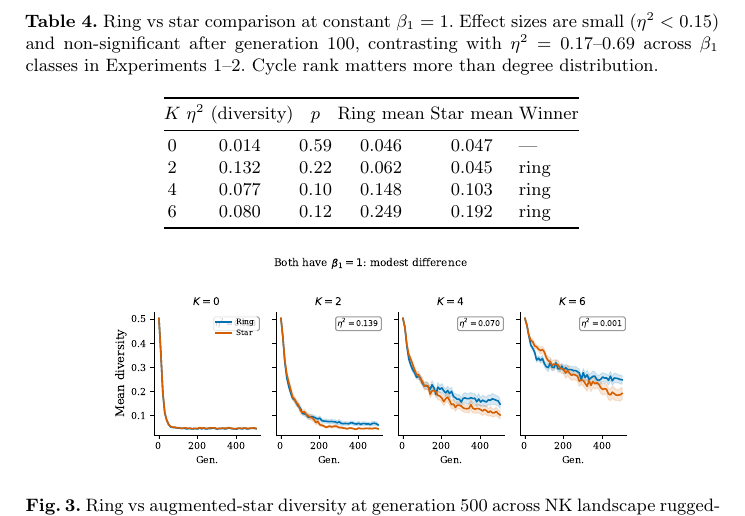
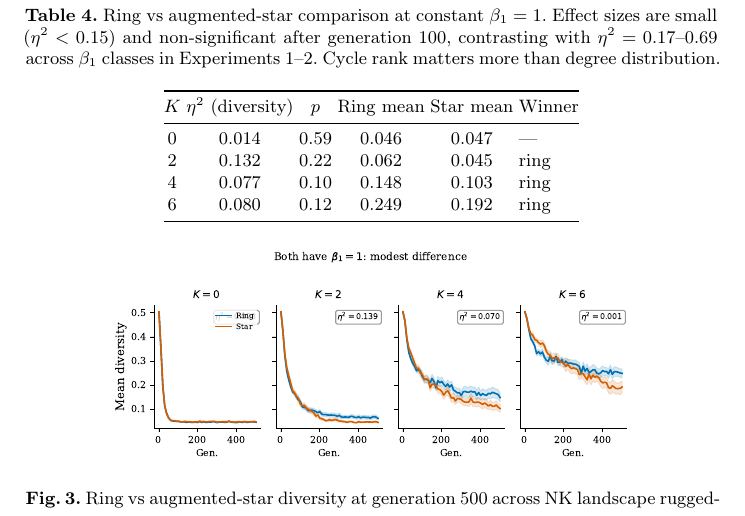
Before and after one commit to lyra-claude/categorical-evolution, a LaTeX thesis (cais2026/eumas2026.tex): part of page 9 of 18, cut so that both start at the same text. Compiled offline with pdfLaTeX.

Commit message:
fix: Table 3 caption ring vs augmented-star (consistency with text)

```diff
--- a/cais2026/eumas2026.tex
+++ b/cais2026/eumas2026.tex
@@ -548,7 +548,7 @@ generation~500:
 
 \begin{table}[t]
 \centering
-\caption{Ring vs star comparison at constant $\beta_1 = 1$. Effect
+\caption{Ring vs augmented-star comparison at constant $\beta_1 = 1$. Effect
 sizes are small ($\eta^2 < 0.15$) and non-significant after
 generation~100, contrasting with $\eta^2 = 0.17$--$0.69$ across
 $\beta_1$ classes in Experiments~1--2. Cycle rank matters more than
```
